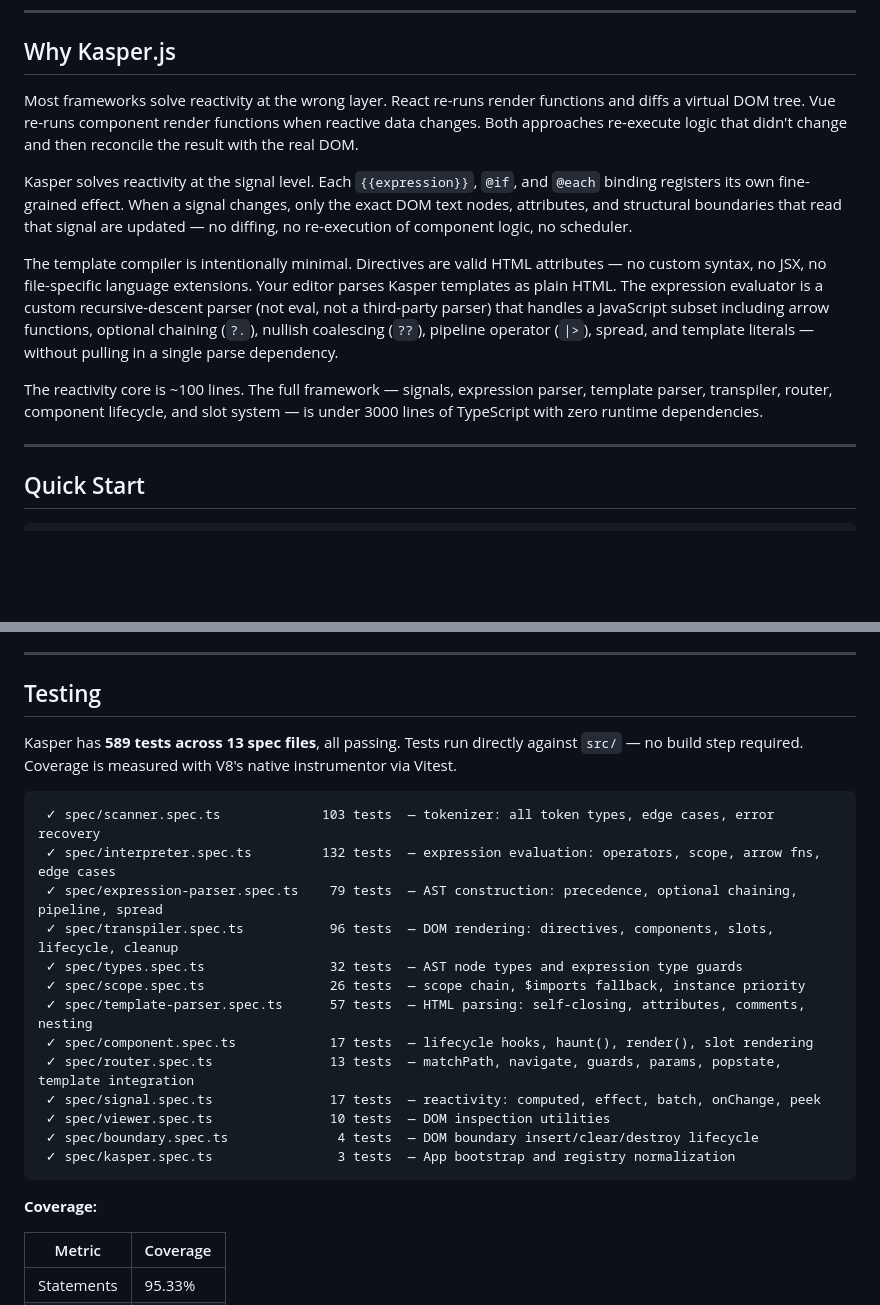
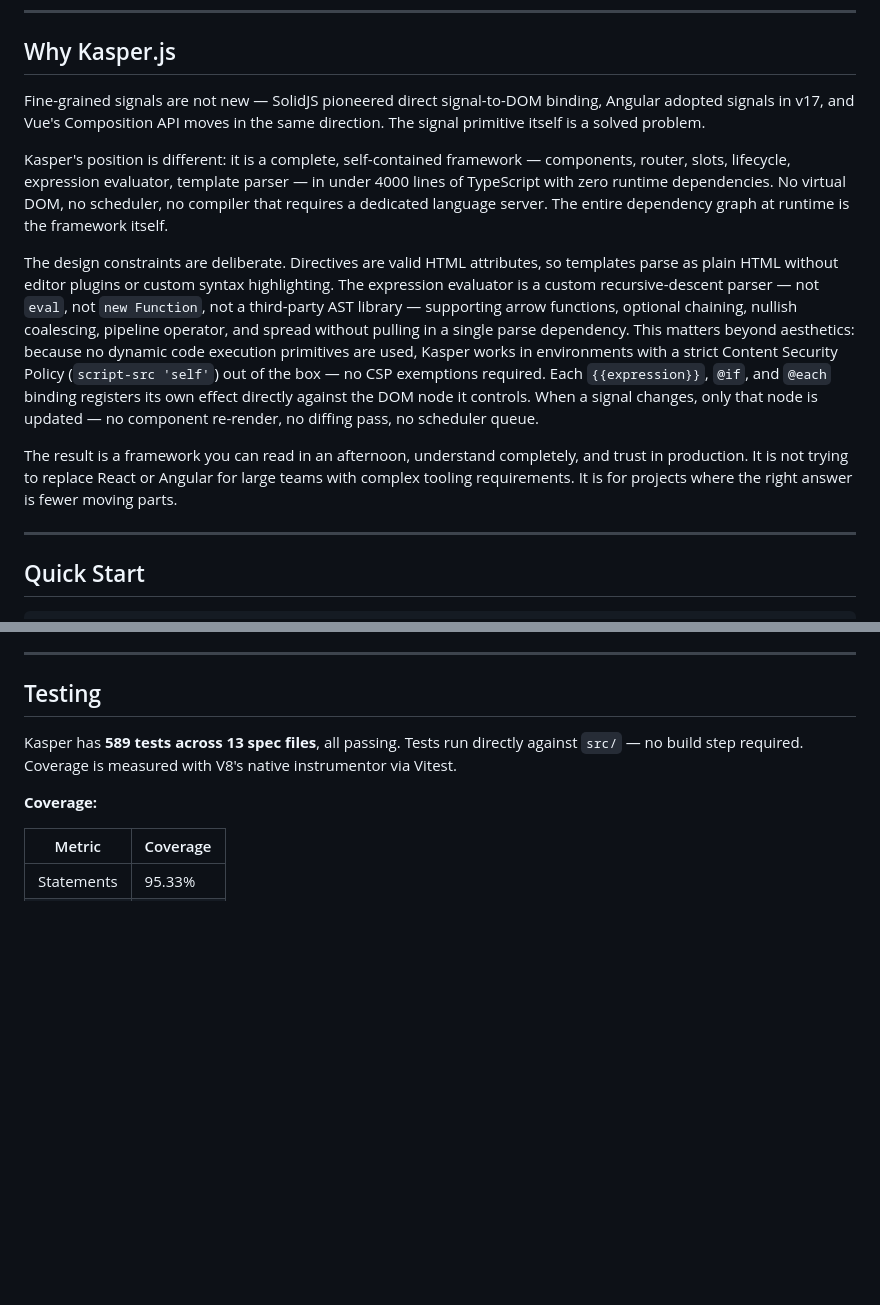
Before and after one commit to eugenioenko/kasper-js, a Markdown page: README.md, 2 parts joined by grey strips. Rendered like a GitHub page; blank space fills up the shorter version.

Commit message:
docs (#29)
* docs

* removed link

````diff
--- a/README.md
+++ b/README.md
@@ -12,13 +12,13 @@ A lightweight component framework with fine-grained Signal-based reactivity. No
 
 ## Why Kasper.js
 
-Most frameworks solve reactivity at the wrong layer. React re-runs render functions and diffs a virtual DOM tree. Vue re-runs component render functions when reactive data changes. Both approaches re-execute logic that didn't change and then reconcile the result with the real DOM.
+Fine-grained signals are not new — SolidJS pioneered direct signal-to-DOM binding, Angular adopted signals in v17, and Vue's Composition API moves in the same direction. The signal primitive itself is a solved problem.
 
-Kasper solves reactivity at the signal level. Each `{{expression}}`, `@if`, and `@each` binding registers its own fine-grained effect. When a signal changes, only the exact DOM text nodes, attributes, and structural boundaries that read that signal are updated — no diffing, no re-execution of component logic, no scheduler.
+Kasper's position is different: it is a complete, self-contained framework — components, router, slots, lifecycle, expression evaluator, template parser — in under 4000 lines of TypeScript with zero runtime dependencies. No virtual DOM, no scheduler, no compiler that requires a dedicated language server. The entire dependency graph at runtime is the framework itself.
 
-The template compiler is intentionally minimal. Directives are valid HTML attributes — no custom syntax, no JSX, no file-specific language extensions. Your editor parses Kasper templates as plain HTML. The expression evaluator is a custom recursive-descent parser (not eval, not a third-party parser) that handles a JavaScript subset including arrow functions, optional chaining (`?.`), nullish coalescing (`??`), pipeline operator (`|>`), spread, and template literals — without pulling in a single parse dependency.
+The design constraints are deliberate. Directives are valid HTML attributes, so templates parse as plain HTML without editor plugins or custom syntax highlighting. The expression evaluator is a custom recursive-descent parser — not `eval`, not `new Function`, not a third-party AST library — supporting arrow functions, optional chaining, nullish coalescing, pipeline operator, and spread without pulling in a single parse dependency. This matters beyond aesthetics: because no dynamic code execution primitives are used, Kasper works in environments with a strict Content Security Policy (`script-src 'self'`) out of the box — no CSP exemptions required. Each `{{expression}}`, `@if`, and `@each` binding registers its own effect directly against the DOM node it controls. When a signal changes, only that node is updated — no component re-render, no diffing pass, no scheduler queue.
 
-The reactivity core is ~100 lines. The full framework — signals, expression parser, template parser, transpiler, router, component lifecycle, and slot system — is under 3000 lines of TypeScript with zero runtime dependencies.
+The result is a framework you can read in an afternoon, understand completely, and trust in production. It is not trying to replace React or Angular for large teams with complex tooling requirements. It is for projects where the right answer is fewer moving parts.
 
 ---
 
@@ -633,21 +633,6 @@ export class ProfilePage extends Component {
 
 Kasper has **589 tests across 13 spec files**, all passing. Tests run directly against `src/` — no build step required. Coverage is measured with V8's native instrumentor via Vitest.
 
-```
- ✓ spec/scanner.spec.ts             103 tests  — tokenizer: all token types, edge cases, error recovery
- ✓ spec/interpreter.spec.ts         132 tests  — expression evaluation: operators, scope, arrow fns, edge cases
- ✓ spec/expression-parser.spec.ts    79 tests  — AST construction: precedence, optional chaining, pipeline, spread
- ✓ spec/transpiler.spec.ts           96 tests  — DOM rendering: directives, components, slots, lifecycle, cleanup
- ✓ spec/types.spec.ts                32 tests  — AST node types and expression type guards
- ✓ spec/scope.spec.ts                26 tests  — scope chain, $imports fallback, instance priority
- ✓ spec/template-parser.spec.ts      57 tests  — HTML parsing: self-closing, attributes, comments, nesting
- ✓ spec/component.spec.ts            17 tests  — lifecycle hooks, haunt(), render(), slot rendering
- ✓ spec/router.spec.ts               13 tests  — matchPath, navigate, guards, params, popstate, template integration
- ✓ spec/signal.spec.ts               17 tests  — reactivity: computed, effect, batch, onChange, peek
- ✓ spec/viewer.spec.ts               10 tests  — DOM inspection utilities
- ✓ spec/boundary.spec.ts              4 tests  — DOM boundary insert/clear/destroy lifecycle
- ✓ spec/kasper.spec.ts                3 tests  — App bootstrap and registry normalization
-```
 
 **Coverage:**
 
````
Also changed, not shown: other parts of README.md (+1 -1 lines).
